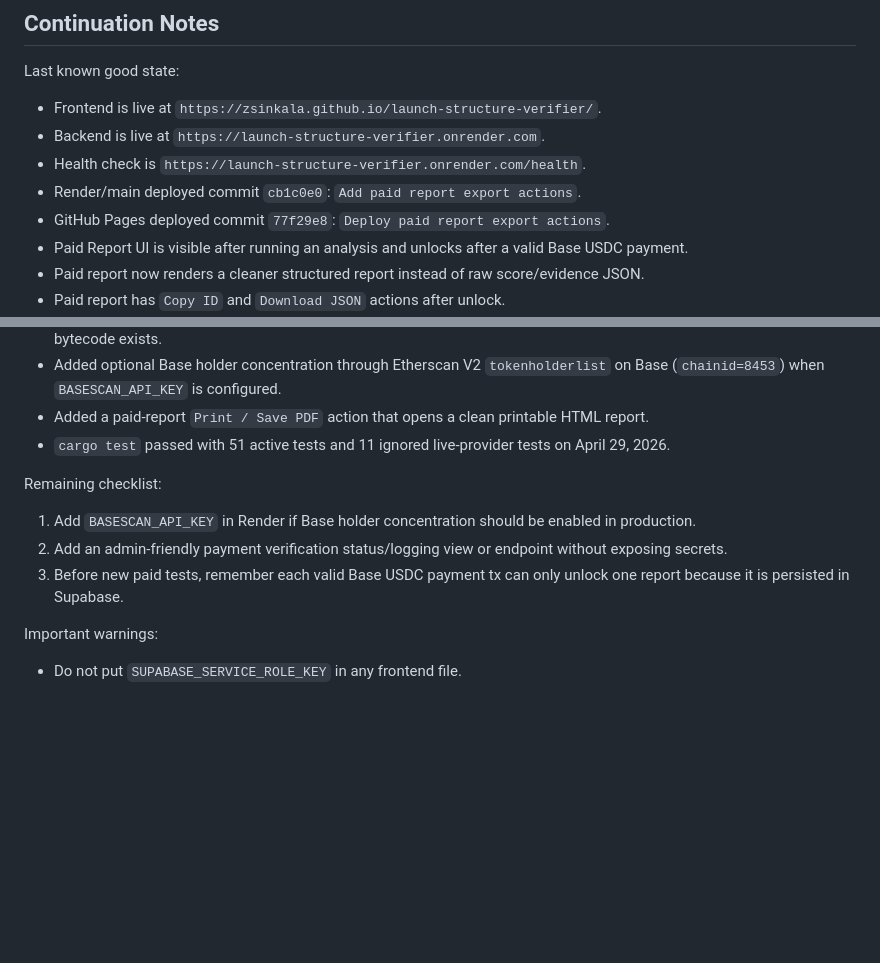
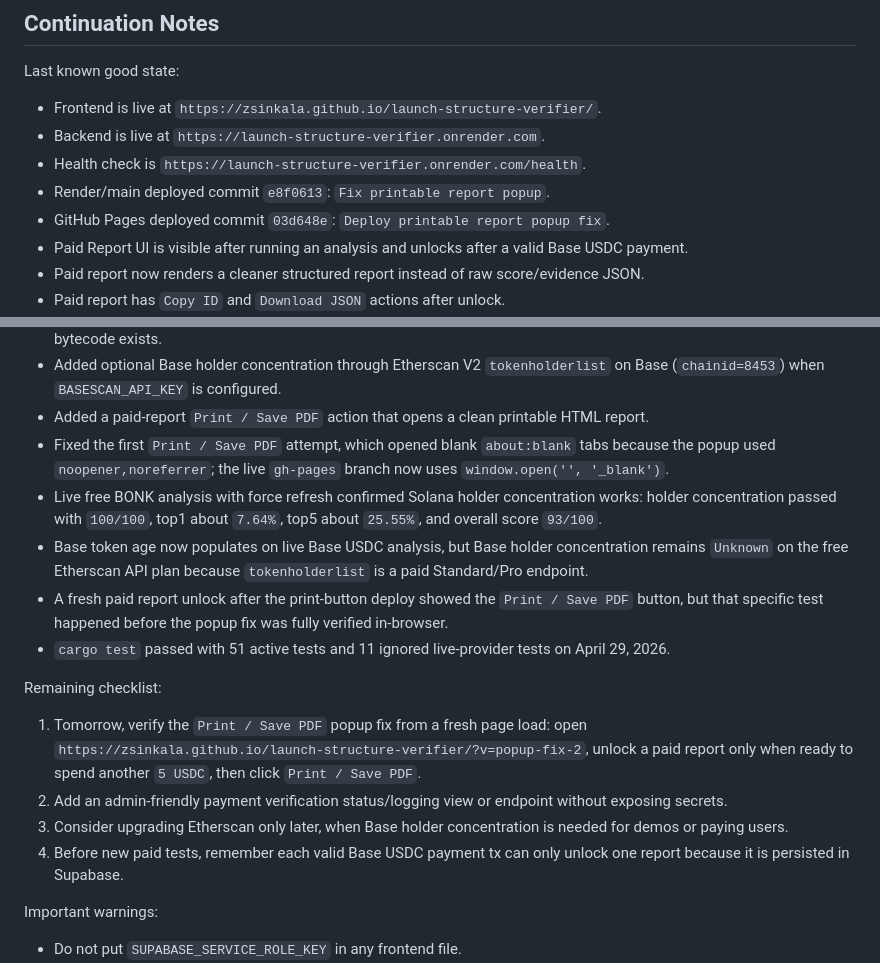
Before and after one commit to zsinkala/launch-structure-verifier, a Markdown page: README.md, 2 parts joined by grey strips. GitHub-like rendering; blank space fills up the shorter version.

Commit message:
Update continuation notes for print export

```diff
--- a/README.md
+++ b/README.md
@@ -17,8 +17,8 @@ Last known good state:
 - Frontend is live at `https://zsinkala.github.io/launch-structure-verifier/`.
 - Backend is live at `https://launch-structure-verifier.onrender.com`.
 - Health check is `https://launch-structure-verifier.onrender.com/health`.
-- Render/main deployed commit `cb1c0e0`: `Add paid report export actions`.
-- GitHub Pages deployed commit `77f29e8`: `Deploy paid report export actions`.
+- Render/main deployed commit `e8f0613`: `Fix printable report popup`.
+- GitHub Pages deployed commit `03d648e`: `Deploy printable report popup fix`.
 - Paid Report UI is visible after running an analysis and unlocks after a valid Base USDC payment.
 - Paid report now renders a cleaner structured report instead of raw score/evidence JSON.
 - Paid report has `Copy ID` and `Download JSON` actions after unlock.
@@ -73,13 +73,18 @@ Done locally after continuation:
 - Added Base token age detection through Alchemy/EVM RPC by binary-searching for the first block where contract bytecode exists.
 - Added optional Base holder concentration through Etherscan V2 `tokenholderlist` on Base (`chainid=8453`) when `BASESCAN_API_KEY` is configured.
 - Added a paid-report `Print / Save PDF` action that opens a clean printable HTML report.
+- Fixed the first `Print / Save PDF` attempt, which opened blank `about:blank` tabs because the popup used `noopener,noreferrer`; the live `gh-pages` branch now uses `window.open('', '_blank')`.
+- Live free BONK analysis with force refresh confirmed Solana holder concentration works: holder concentration passed with `100/100`, top1 about `7.64%`, top5 about `25.55%`, and overall score `93/100`.
+- Base token age now populates on live Base USDC analysis, but Base holder concentration remains `Unknown` on the free Etherscan API plan because `tokenholderlist` is a paid Standard/Pro endpoint.
+- A fresh paid report unlock after the print-button deploy showed the `Print / Save PDF` button, but that specific test happened before the popup fix was fully verified in-browser.
 - `cargo test` passed with 51 active tests and 11 ignored live-provider tests on April 29, 2026.
 
 Remaining checklist:
 
-1. Add `BASESCAN_API_KEY` in Render if Base holder concentration should be enabled in production.
+1. Tomorrow, verify the `Print / Save PDF` popup fix from a fresh page load: open `https://zsinkala.github.io/launch-structure-verifier/?v=popup-fix-2`, unlock a paid report only when ready to spend another `5 USDC`, then click `Print / Save PDF`.
 2. Add an admin-friendly payment verification status/logging view or endpoint without exposing secrets.
-3. Before new paid tests, remember each valid Base USDC payment tx can only unlock one report because it is persisted in Supabase.
+3. Consider upgrading Etherscan only later, when Base holder concentration is needed for demos or paying users.
+4. Before new paid tests, remember each valid Base USDC payment tx can only unlock one report because it is persisted in Supabase.
 
 Important warnings:
 
```
